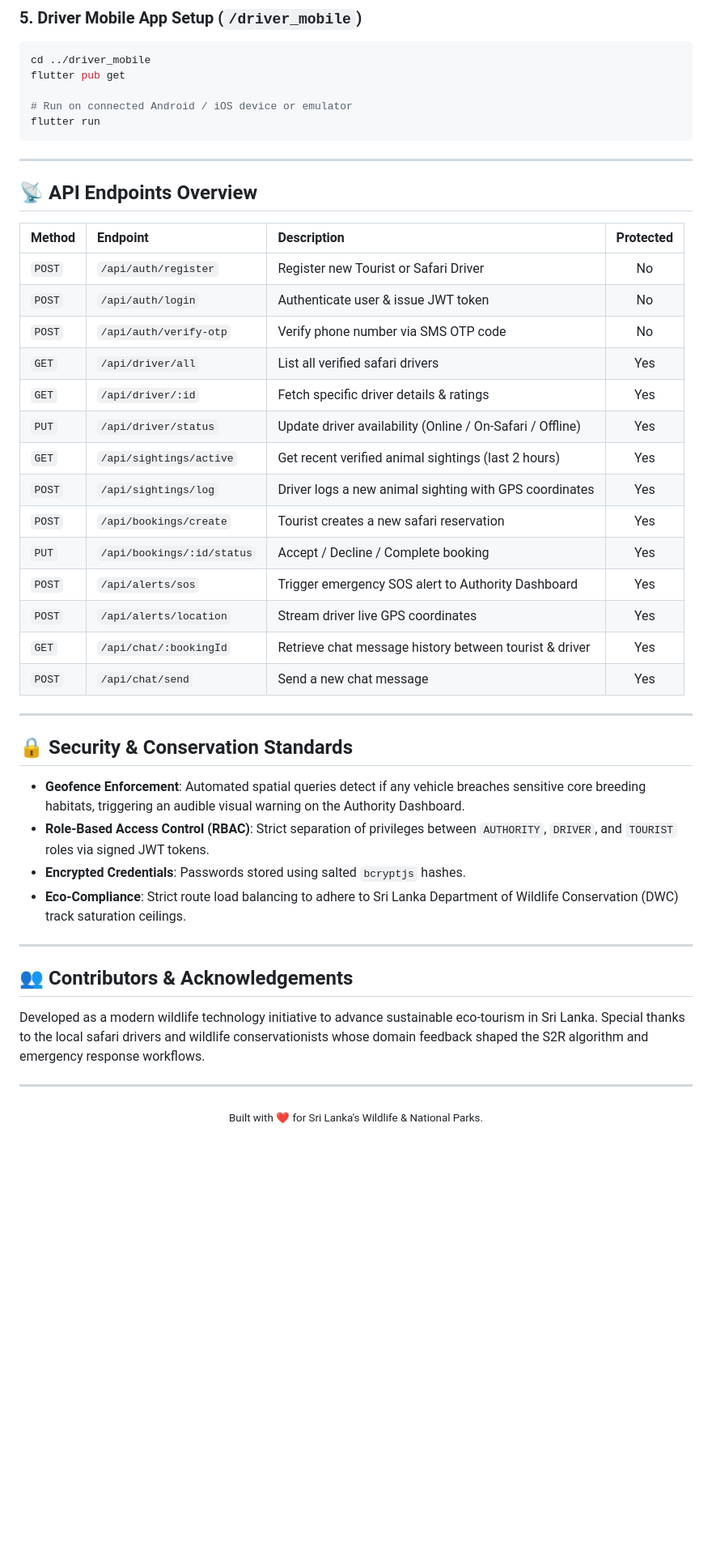
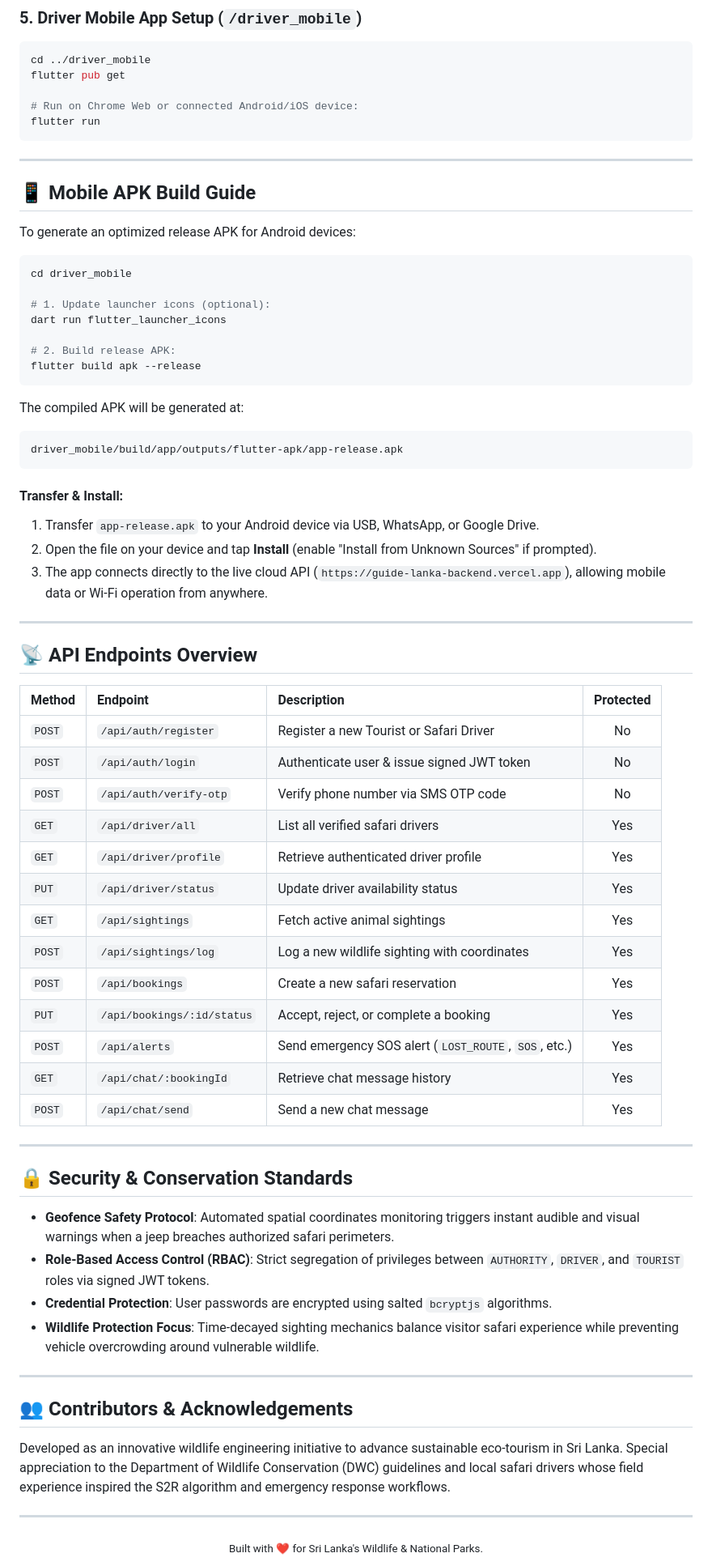
Before and after one commit to umindudinal/GuideLanka, a Markdown page: README.md, the part around one of its changes. Shown at 81% size. GitHub-like rendering; blank space fills up the shorter version.

````diff
--- a/README.md
+++ b/README.md
@@ -284,9 +309,35 @@ npm run dev
 cd ../driver_mobile
 flutter pub get
 
-# Run on connected Android / iOS device or emulator
+# Run on Chrome Web or connected Android/iOS device:
 flutter run
 ```
+
+---
+
+## 📱 Mobile APK Build Guide
+
+To generate an optimized release APK for Android devices:
+
+```bash
+cd driver_mobile
+
+# 1. Update launcher icons (optional):
+dart run flutter_launcher_icons
+
+# 2. Build release APK:
+flutter build apk --release
+```
+
+The compiled APK will be generated at:
+```
+driver_mobile/build/app/outputs/flutter-apk/app-release.apk
+```
+
+#### Transfer & Install:
+1. Transfer `app-release.apk` to your Android device via USB, WhatsApp, or Google Drive.
+2. Open the file on your device and tap **Install** (enable "Install from Unknown Sources" if prompted).
+3. The app connects directly to the live cloud API (`https://guide-lanka-backend.vercel.app`), allowing mobile data or Wi-Fi operation from anywhere.
 
 ---
 
@@ -294,36 +345,35 @@ flutter run
 
 | Method | Endpoint | Description | Protected |
 | :--- | :--- | :--- | :---: |
-| `POST` | `/api/auth/register` | Register new Tourist or Safari Driver | No |
-| `POST` | `/api/auth/login` | Authenticate user & issue JWT token | No |
+| `POST` | `/api/auth/register` | Register a new Tourist or Safari Driver | No |
+| `POST` | `/api/auth/login` | Authenticate user & issue signed JWT token | No |
 | `POST` | `/api/auth/verify-otp` | Verify phone number via SMS OTP code | No |
 | `GET` | `/api/driver/all` | List all verified safari drivers | Yes |
-| `GET` | `/api/driver/:id` | Fetch specific driver details & ratings | Yes |
-| `PUT` | `/api/driver/status` | Update driver availability (Online / On-Safari / Offline) | Yes |
-| `GET` | `/api/sightings/active` | Get recent verified animal sightings (last 2 hours) | Yes |
-| `POST` | `/api/sightings/log` | Driver logs a new animal sighting with GPS coordinates | Yes |
-| `POST` | `/api/bookings/create` | Tourist creates a new safari reservation | Yes |
-| `PUT` | `/api/bookings/:id/status`| Accept / Decline / Complete booking | Yes |
-| `POST` | `/api/alerts/sos` | Trigger emergency SOS alert to Authority Dashboard | Yes |
-| `POST` | `/api/alerts/location` | Stream driver live GPS coordinates | Yes |
-| `GET` | `/api/chat/:bookingId` | Retrieve chat message history between tourist & driver | Yes |
+| `GET` | `/api/driver/profile` | Retrieve authenticated driver profile | Yes |
+| `PUT` | `/api/driver/status` | Update driver availability status | Yes |
+| `GET` | `/api/sightings` | Fetch active animal sightings | Yes |
+| `POST` | `/api/sightings/log` | Log a new wildlife sighting with coordinates | Yes |
+| `POST` | `/api/bookings` | Create a new safari reservation | Yes |
+| `PUT` | `/api/bookings/:id/status`| Accept, reject, or complete a booking | Yes |
+| `POST` | `/api/alerts` | Send emergency SOS alert (`LOST_ROUTE`, `SOS`, etc.) | Yes |
+| `GET` | `/api/chat/:bookingId` | Retrieve chat message history | Yes |
 | `POST` | `/api/chat/send` | Send a new chat message | Yes |
 
 ---
 
 ## 🔒 Security & Conservation Standards
 
-- **Geofence Enforcement**: Automated spatial queries detect if any vehicle breaches sensitive core breeding habitats, triggering an audible visual warning on the Authority Dashboard.
-- **Role-Based Access Control (RBAC)**: Strict separation of privileges between `AUTHORITY`, `DRIVER`, and `TOURIST` roles via signed JWT tokens.
-- **Encrypted Credentials**: Passwords stored using salted `bcryptjs` hashes.
-- **Eco-Compliance**: Strict route load balancing to adhere to Sri Lanka Department of Wildlife Conservation (DWC) track saturation ceilings.
+- **Geofence Safety Protocol**: Automated spatial coordinates monitoring triggers instant audible and visual warnings when a jeep breaches authorized safari perimeters.
+- **Role-Based Access Control (RBAC)**: Strict segregation of privileges between `AUTHORITY`, `DRIVER`, and `TOURIST` roles via signed JWT tokens.
+- **Credential Protection**: User passwords are encrypted using salted `bcryptjs` algorithms.
+- **Wildlife Protection Focus**: Time-decayed sighting mechanics balance visitor safari experience while preventing vehicle overcrowding around vulnerable wildlife.
 
 ---
 
 ## 👥 Contributors & Acknowledgements
 
-Developed as a modern wildlife technology initiative to advance sustainable eco-tourism in Sri Lanka.
-Special thanks to the local safari drivers and wildlife conservationists whose domain feedback shaped the S2R algorithm and emergency response workflows.
+Developed as an innovative wildlife engineering initiative to advance sustainable eco-tourism in Sri Lanka.
+Special appreciation to the Department of Wildlife Conservation (DWC) guidelines and local safari drivers whose field experience inspired the S2R algorithm and emergency response workflows.
 
 ---
 
````
Also changed, not shown: other parts of README.md (+135 -110 lines).
